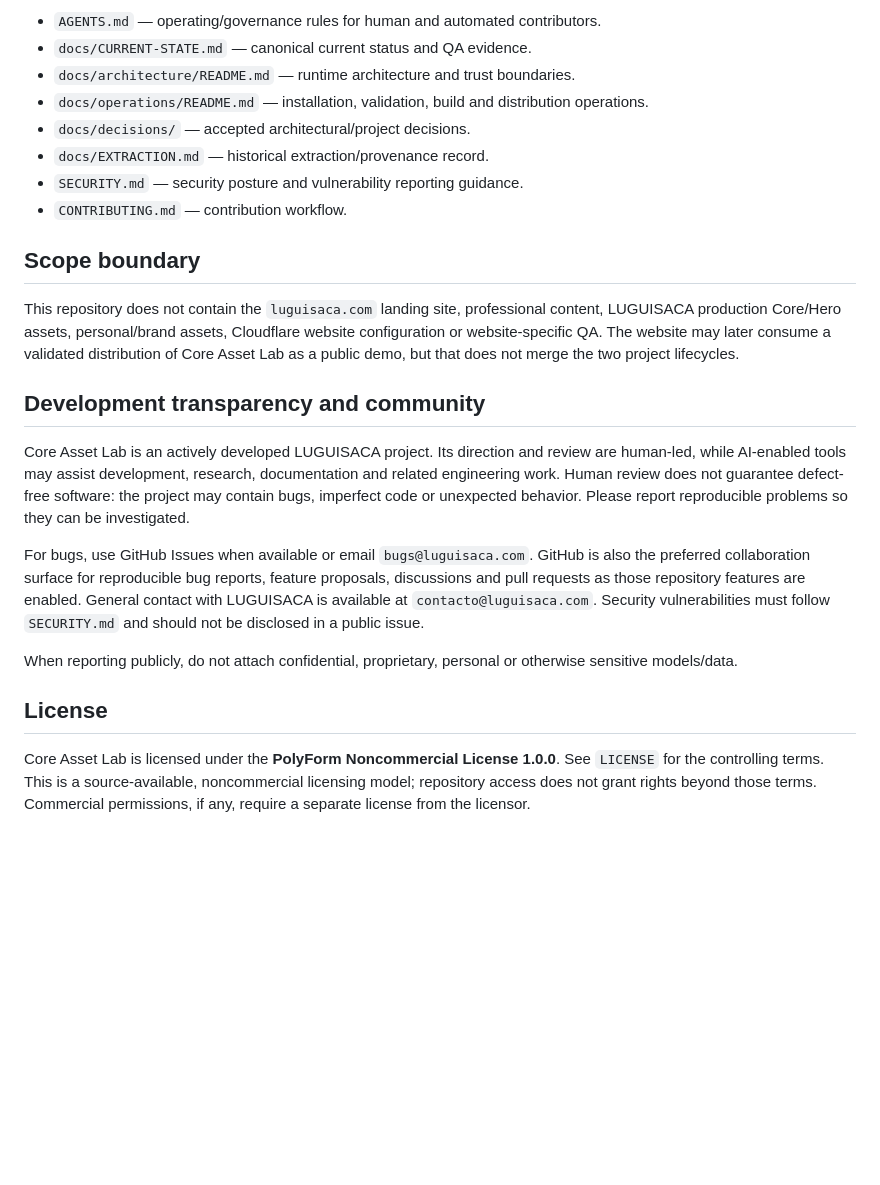
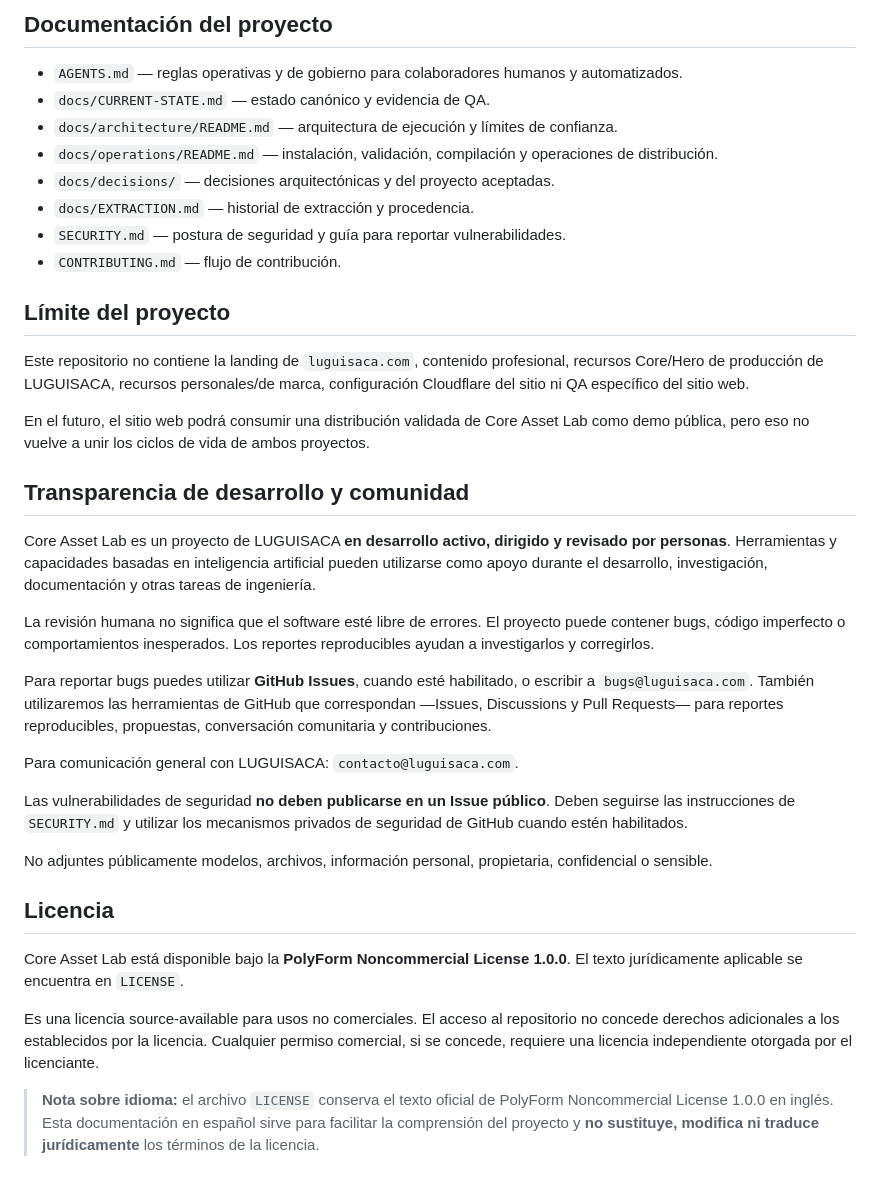
Before and after one commit to Luguisaca/core-asset-lab, a Markdown page: README.md, the part around one of its changes. Drawn GitHub-style; blank space fills up the shorter version.

```diff
--- a/README.md
+++ b/README.md
@@ -74,25 +72,39 @@ These paths require implementation and QA before being advertised as available.
 
-- `AGENTS.md` — operating/governance rules for human and automated contributors.
-- `docs/CURRENT-STATE.md` — canonical current status and QA evidence.
-- `docs/architecture/README.md` — runtime architecture and trust boundaries.
-- `docs/operations/README.md` — installation, validation, build and distribution operations.
-- `docs/decisions/` — accepted architectural/project decisions.
-- `docs/EXTRACTION.md` — historical extraction/provenance record.
-- `SECURITY.md` — security posture and vulnerability reporting guidance.
-- `CONTRIBUTING.md` — contribution workflow.
+## Documentación del proyecto
 
-## Scope boundary
+- `AGENTS.md` — reglas operativas y de gobierno para colaboradores humanos y automatizados.
+- `docs/CURRENT-STATE.md` — estado canónico y evidencia de QA.
+- `docs/architecture/README.md` — arquitectura de ejecución y límites de confianza.
+- `docs/operations/README.md` — instalación, validación, compilación y operaciones de distribución.
+- `docs/decisions/` — decisiones arquitectónicas y del proyecto aceptadas.
+- `docs/EXTRACTION.md` — historial de extracción y procedencia.
+- `SECURITY.md` — postura de seguridad y guía para reportar vulnerabilidades.
+- `CONTRIBUTING.md` — flujo de contribución.
 
-This repository does not contain the `luguisaca.com` landing site, professional content, LUGUISACA production Core/Hero assets, personal/brand assets, Cloudflare website configuration or website-specific QA. The website may later consume a validated distribution of Core Asset Lab as a public demo, but that does not merge the two project lifecycles.
+## Límite del proyecto
 
-## Development transparency and community
+Este repositorio no contiene la landing de `luguisaca.com`, contenido profesional, recursos Core/Hero de producción de LUGUISACA, recursos personales/de marca, configuración Cloudflare del sitio ni QA específico del sitio web.
 
-Core Asset Lab is an actively developed LUGUISACA project. Its direction and review are human-led, while AI-enabled tools may assist development, research, documentation and related engineering work. Human review does not guarantee defect-free software: the project may contain bugs, imperfect code or unexpected behavior. Please report reproducible problems so they can be investigated.
+En el futuro, el sitio web podrá consumir una distribución validada de Core Asset Lab como demo pública, pero eso no vuelve a unir los ciclos de vida de ambos proyectos.
 
-For bugs, use GitHub Issues when available or email `bugs@luguisaca.com`. GitHub is also the preferred collaboration surface for reproducible bug reports, feature proposals, discussions and pull requests as those repository features are enabled. General contact with LUGUISACA is available at `contacto@luguisaca.com`. Security vulnerabilities must follow `SECURITY.md` and should not be disclosed in a public issue.
+## Transparencia de desarrollo y comunidad
 
-When reporting publicly, do not attach confidential, proprietary, personal or otherwise sensitive models/data.
+Core Asset Lab es un proyecto de LUGUISACA **en desarrollo activo, dirigido y revisado por personas**. Herramientas y capacidades basadas en inteligencia artificial pueden utilizarse como apoyo durante el desarrollo, investigación, documentación y otras tareas de ingeniería.
 
-## License
+La revisión humana no significa que el software esté libre de errores. El proyecto puede contener bugs, código imperfecto o comportamientos inesperados. Los reportes reproducibles ayudan a investigarlos y corregirlos.
 
-Core Asset Lab is licensed under the **PolyForm Noncommercial License 1.0.0**. See `LICENSE` for the controlling terms. This is a source-available, noncommercial licensing model; repository access does not grant rights beyond those terms. Commercial permissions, if any, require a separate license from the licensor.
+Para reportar bugs puedes utilizar **GitHub Issues**, cuando esté habilitado, o escribir a `bugs@luguisaca.com`. También utilizaremos las herramientas de GitHub que correspondan —Issues, Discussions y Pull Requests— para reportes reproducibles, propuestas, conversación comunitaria y contribuciones.
+
+Para comunicación general con LUGUISACA: `contacto@luguisaca.com`.
+
+Las vulnerabilidades de seguridad **no deben publicarse en un Issue público**. Deben seguirse las instrucciones de `SECURITY.md` y utilizar los mecanismos privados de seguridad de GitHub cuando estén habilitados.
+
+No adjuntes públicamente modelos, archivos, información personal, propietaria, confidencial o sensible.
+
+## Licencia
+
+Core Asset Lab está disponible bajo la **PolyForm Noncommercial License 1.0.0**. El texto jurídicamente aplicable se encuentra en `LICENSE`.
+
+Es una licencia source-available para usos no comerciales. El acceso al repositorio no concede derechos adicionales a los establecidos por la licencia. Cualquier permiso comercial, si se concede, requiere una licencia independiente otorgada por el licenciante.
+
+> **Nota sobre idioma:** el archivo `LICENSE` conserva el texto oficial de PolyForm Noncommercial License 1.0.0 en inglés. Esta documentación en español sirve para facilitar la comprensión del proyecto y **no sustituye, modifica ni traduce jurídicamente** los términos de la licencia.
```
Also changed, not shown: other parts of README.md (+28 -30 lines).
